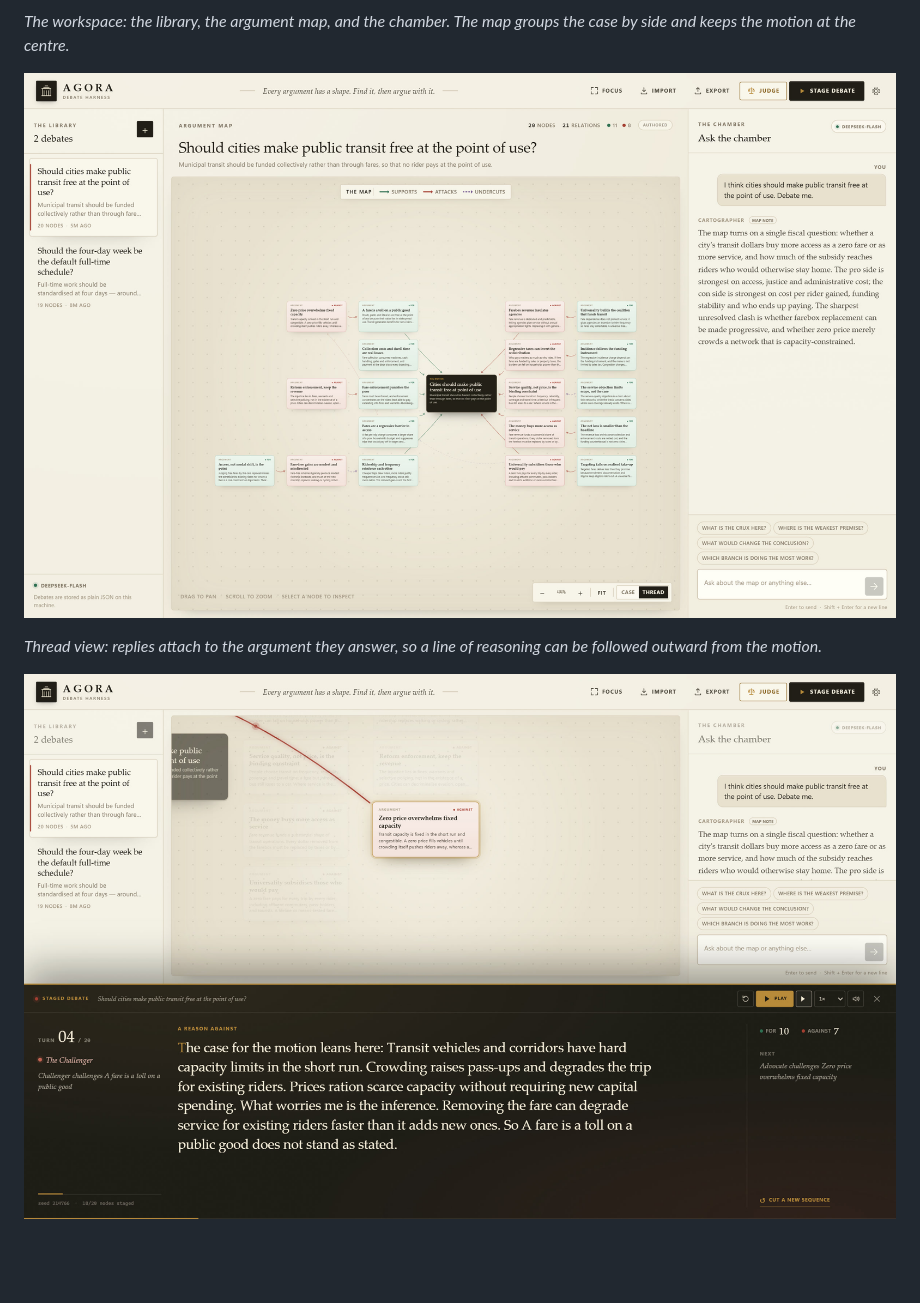
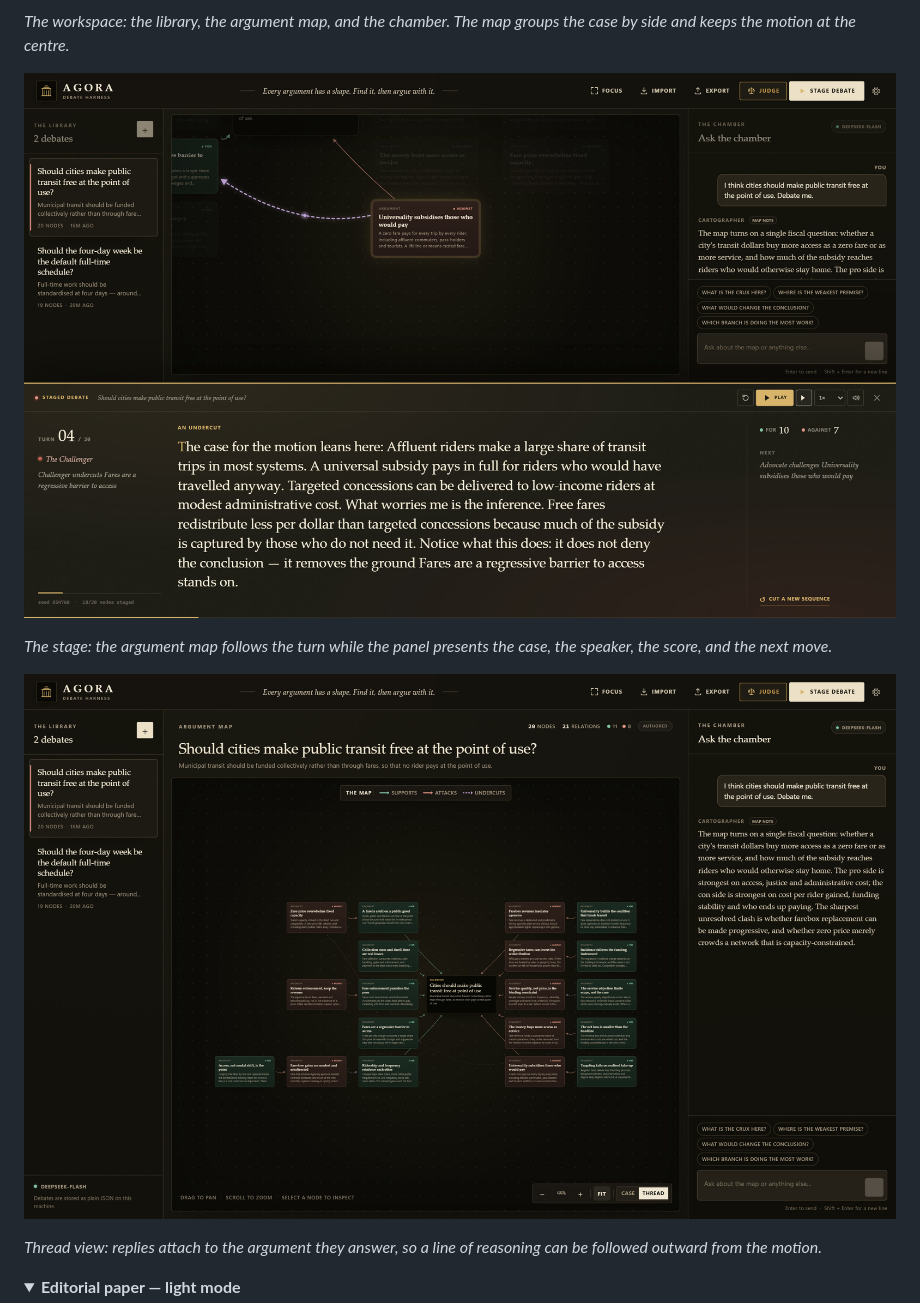
Before and after one commit to andreasamundsen/agora, a Markdown page: README.md, the part around one of its changes. Rendered like a GitHub page; pictures changed too: docs/screenshots/map-thread-dark.jpg (added), docs/screenshots/map-thread.jpg, docs/screenshots/stage-debate-dark.jpg (added); folded sections open; blank space fills up the shorter version.

Commit message:
docs: show dark and light themes

```diff
--- a/README.md
+++ b/README.md
@@ -16,9 +20,14 @@ Agora is an early public beta. The source is available under the **MIT License**
 
 *The workspace: the library, the argument map, and the chamber. The map groups the case by side and keeps the motion at the centre.*
 
-![A thread-view argument map with replies attached to the claims they answer](docs/screenshots/map-thread.jpg)
+![A staged debate in dark mode with the argument map behind the speaker and the spoken turn below](docs/screenshots/stage-debate-dark.jpg)
+
+*The stage: the argument map follows the turn while the panel presents the case, the speaker, the score, and the next move.*
+
+![A thread-view argument map in dark mode with replies attached to the claims they answer](docs/screenshots/map-thread-dark.jpg)
 
 *Thread view: replies attach to the argument they answer, so a line of reasoning can be followed outward from the motion.*
 
-![A staged debate with the argument map behind the speaker and the spoken turn below](docs/screenshots/stage-debate.jpg)
+<details>
+<summary><strong>Editorial paper — light mode</strong></summary>
 
```
Also changed, not shown: other parts of README.md (+18 -2 lines), docs/screenshots/workspace-case-dark.jpg (added), docs/screenshots/workspace-case.jpg.
